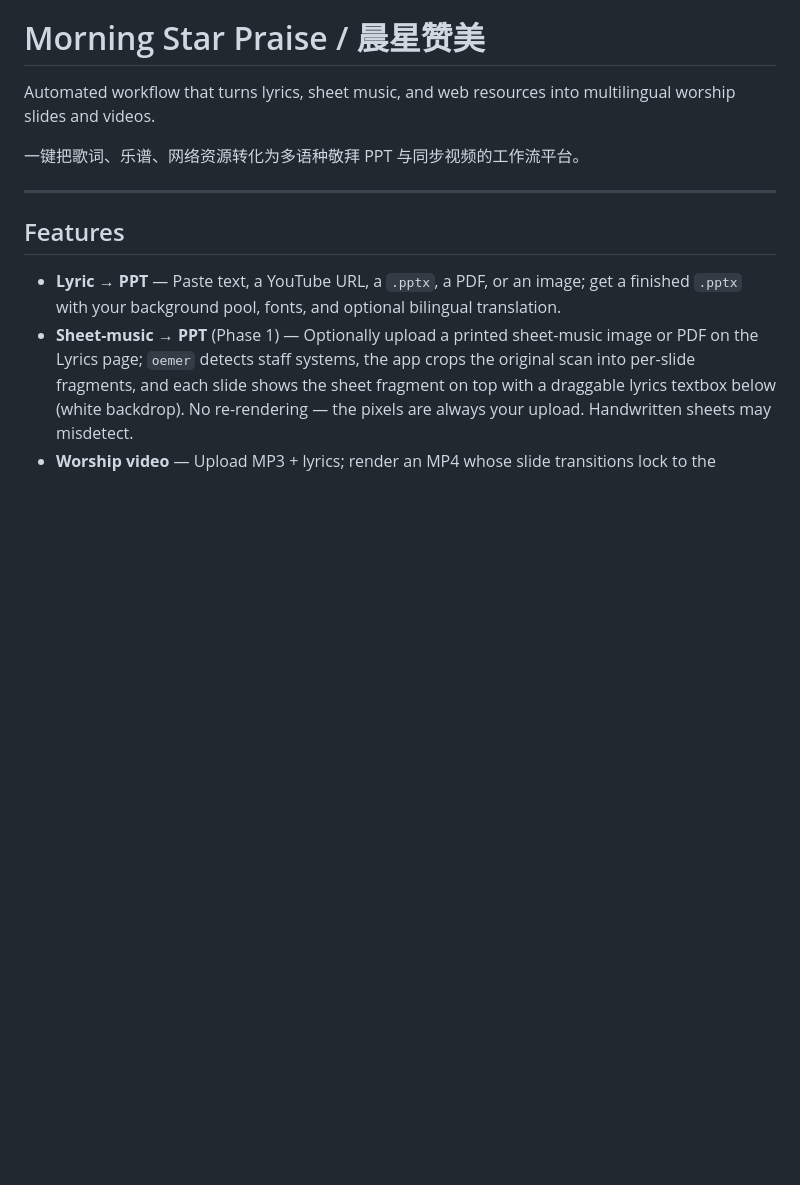
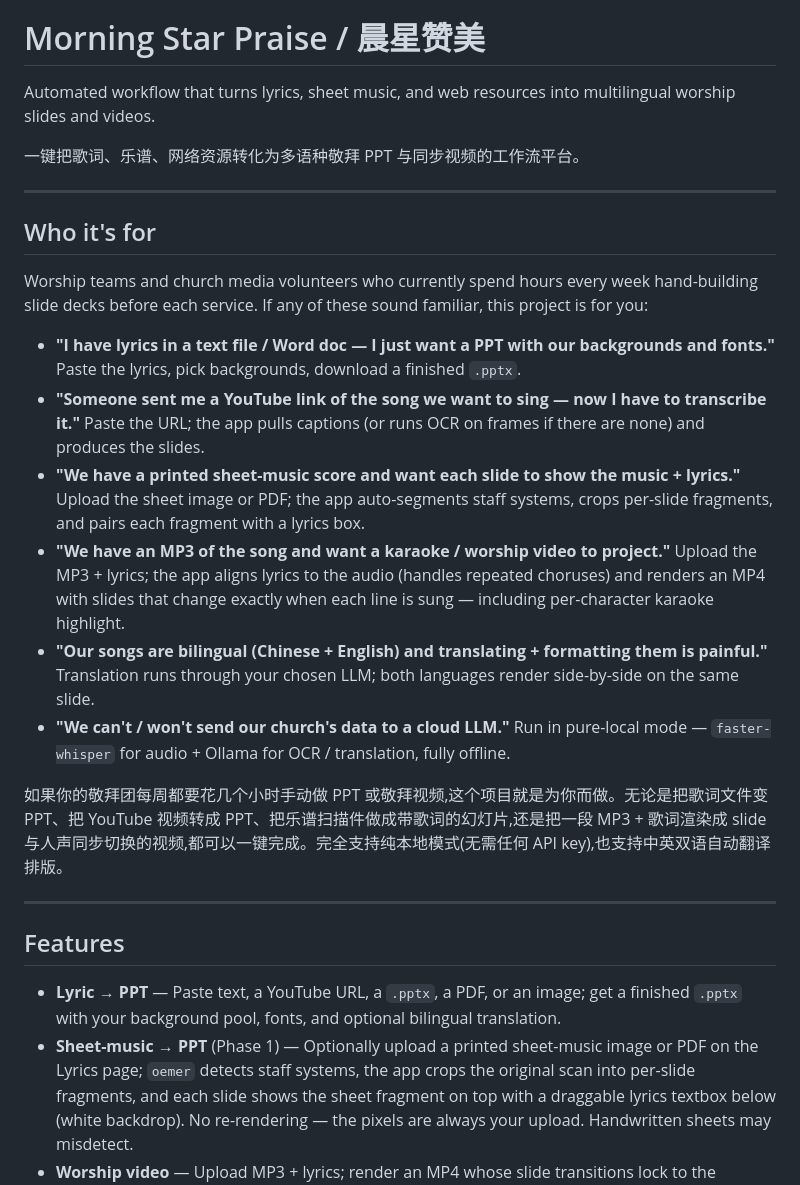
Before and after one commit to leveo/morning-star-praise, a Markdown page: README.md, the part around the change. GitHub-like rendering; blank space fills up the shorter version.

Commit message:
docs(readme): add "Who it's for" section with concrete pain points
Lead with the user pain (worship teams hand-building decks every week)
before listing features. Each bullet states a quote a real user might
say and how the project resolves it — lyric paste → PPT, YouTube URL →
PPT, sheet-music scan → PPT, MP3 + lyrics → karaoke video, bilingual
auto-translation, pure-local mode for privacy.

Mirror in Chinese as one consolidated paragraph.

Co-Authored-By: Claude Opus 4.7 (1M context) <noreply@anthropic.com>

```diff
--- a/README.md
+++ b/README.md
@@ -3,6 +3,21 @@
 Automated workflow that turns lyrics, sheet music, and web resources into multilingual worship slides and videos.
 
 一键把歌词、乐谱、网络资源转化为多语种敬拜 PPT 与同步视频的工作流平台。
+
+---
+
+## Who it's for
+
+Worship teams and church media volunteers who currently spend hours every week hand-building slide decks before each service. If any of these sound familiar, this project is for you:
+
+- **"I have lyrics in a text file / Word doc — I just want a PPT with our backgrounds and fonts."** Paste the lyrics, pick backgrounds, download a finished `.pptx`.
+- **"Someone sent me a YouTube link of the song we want to sing — now I have to transcribe it."** Paste the URL; the app pulls captions (or runs OCR on frames if there are none) and produces the slides.
+- **"We have a printed sheet-music score and want each slide to show the music + lyrics."** Upload the sheet image or PDF; the app auto-segments staff systems, crops per-slide fragments, and pairs each fragment with a lyrics box.
+- **"We have an MP3 of the song and want a karaoke / worship video to project."** Upload the MP3 + lyrics; the app aligns lyrics to the audio (handles repeated choruses) and renders an MP4 with slides that change exactly when each line is sung — including per-character karaoke highlight.
+- **"Our songs are bilingual (Chinese + English) and translating + formatting them is painful."** Translation runs through your chosen LLM; both languages render side-by-side on the same slide.
+- **"We can't / won't send our church's data to a cloud LLM."** Run in pure-local mode — `faster-whisper` for audio + Ollama for OCR / translation, fully offline.
+
+如果你的敬拜团每周都要花几个小时手动做 PPT 或敬拜视频,这个项目就是为你而做。无论是把歌词文件变 PPT、把 YouTube 视频转成 PPT、把乐谱扫描件做成带歌词的幻灯片,还是把一段 MP3 + 歌词渲染成 slide 与人声同步切换的视频,都可以一键完成。完全支持纯本地模式(无需任何 API key),也支持中英双语自动翻译排版。
 
 ---
 
```
